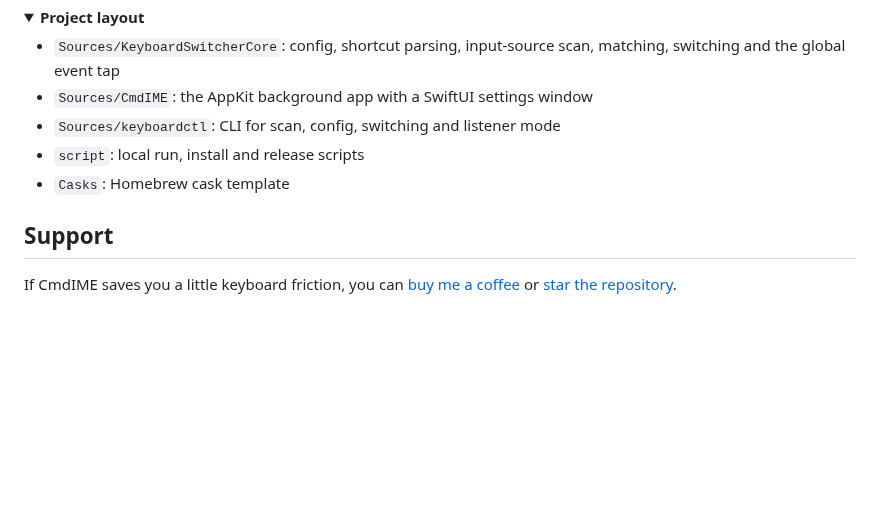
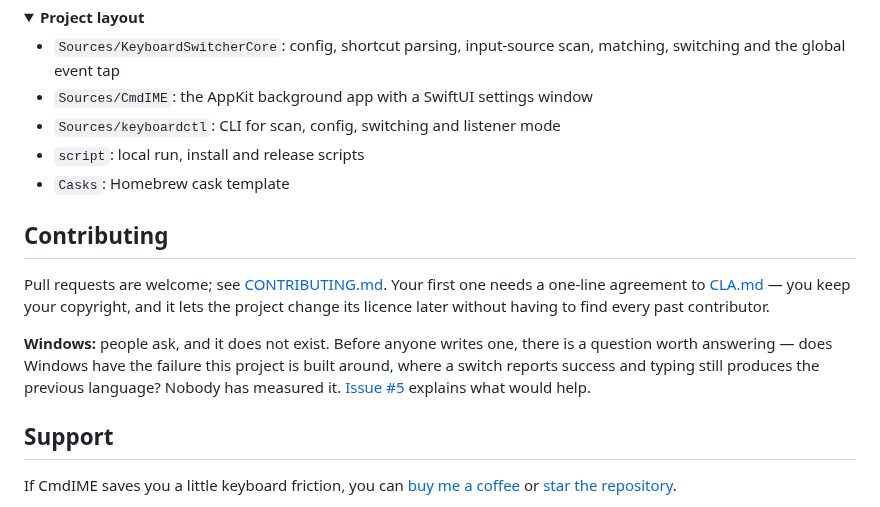
Before and after one commit to ShunmeiCho/cmd-ime, a Markdown page: README.md, the part around the change. GitHub-like rendering; folded sections open; blank space fills up the shorter version.

Commit message:
docs: a contributing section, and the open Windows question
The README had nowhere pointing at CONTRIBUTING.md or the new CLA, and nothing
about Windows although people ask. Both live in one short section now.

The Windows line asks the question rather than advertising a port: whether the
failure this project is built around exists there at all is unmeasured, and
saying so is more useful than inviting someone to spend a month finding out.

Claude-Session: https://claude.ai/code/session_01CUCjv3RgCB2NLLdCReLi2J

```diff
--- a/README.md
+++ b/README.md
@@ -578,6 +578,17 @@ on macOS APIs. Mac App Store distribution needs a separate sandboxed build; see
 
 </details>
 
+## Contributing
+
+Pull requests are welcome; see [CONTRIBUTING.md](CONTRIBUTING.md). Your first one needs a one-line
+agreement to [CLA.md](CLA.md) — you keep your copyright, and it lets the project change its licence
+later without having to find every past contributor.
+
+**Windows:** people ask, and it does not exist. Before anyone writes one, there is a question worth
+answering — does Windows have the failure this project is built around, where a switch reports
+success and typing still produces the previous language? Nobody has measured it.
+[Issue #5](https://github.com/ShunmeiCho/cmd-ime/issues/5) explains what would help.
+
 ## Support
 
 If CmdIME saves you a little keyboard friction, you can
```
